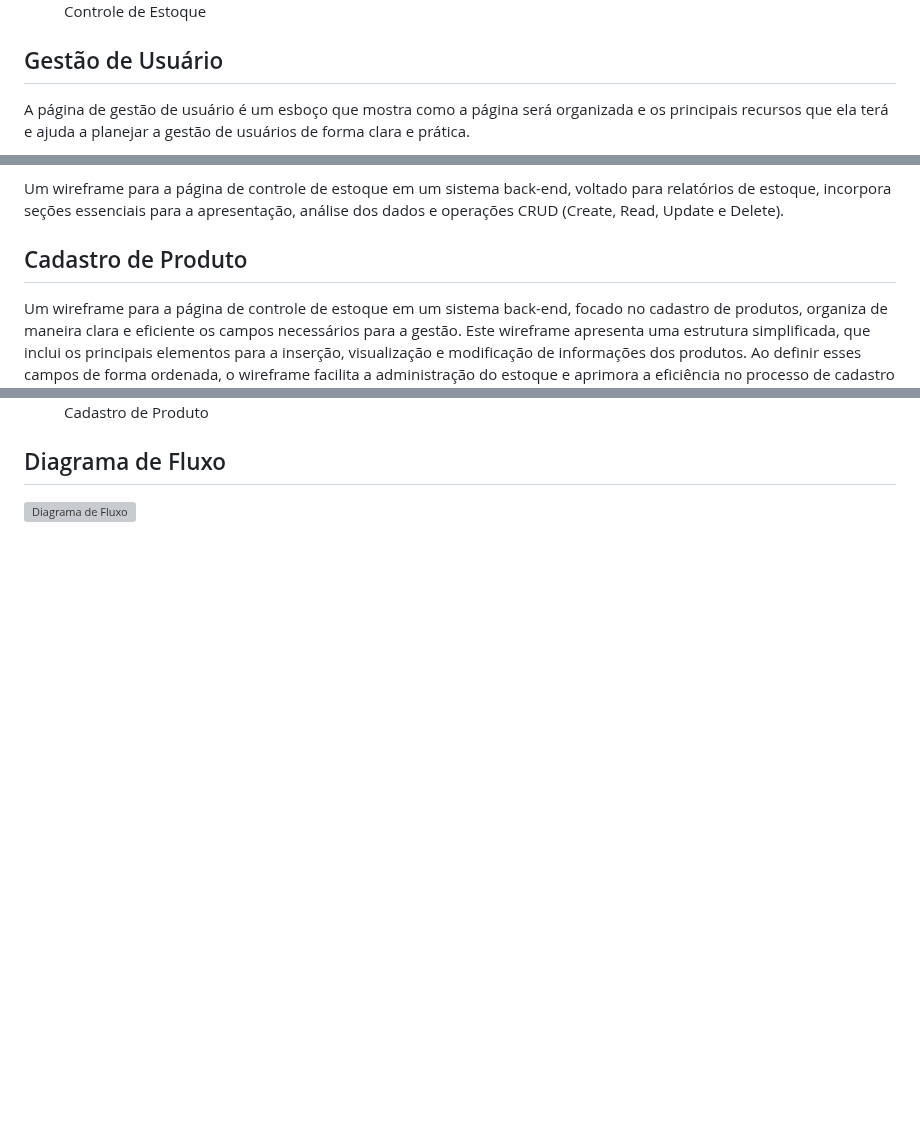
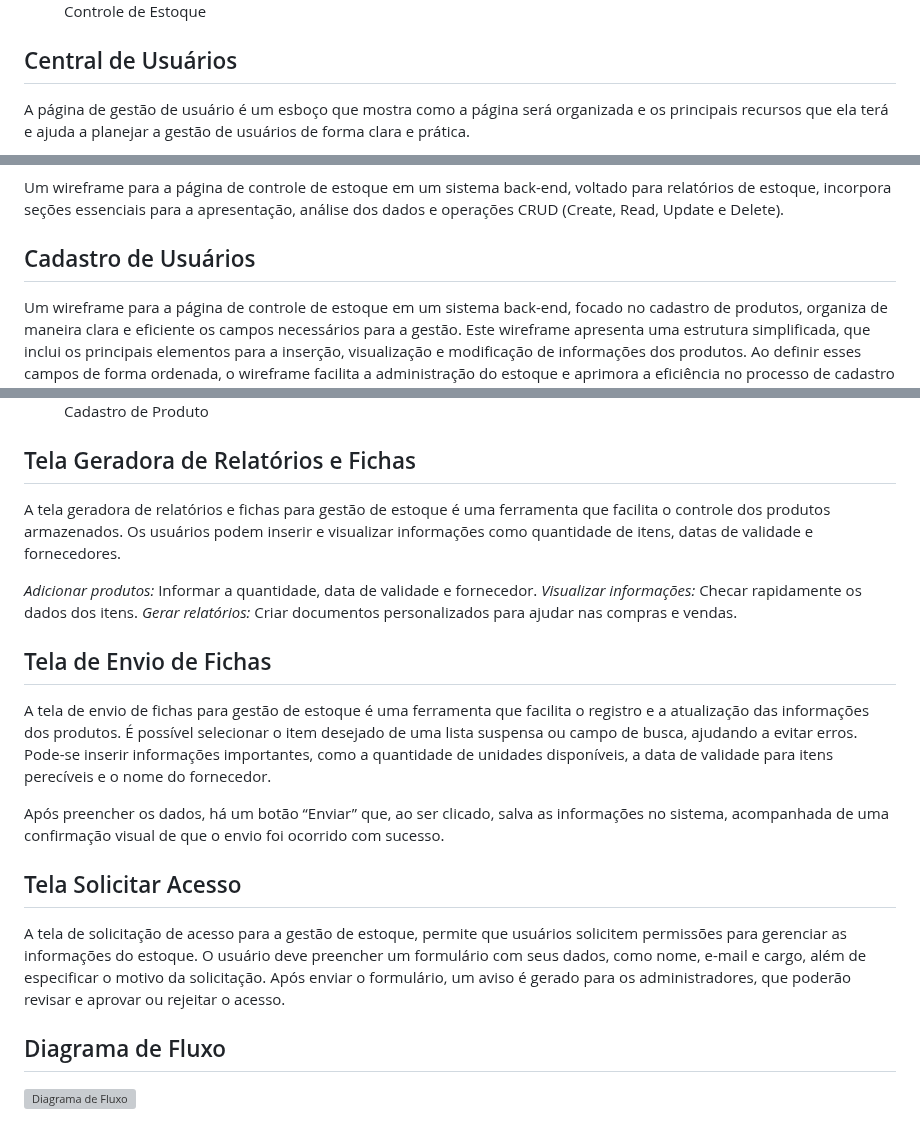
Before and after one commit to jumonik09/Azure-SmartStock-PUC, a Markdown page: docs/04-Projeto de Interface.md, 3 parts joined by grey strips. Drawn GitHub-style; blank space fills up the shorter version; grey boxes are pictures that could not be loaded.

Commit message:
Update 04-Projeto de Interface.md textos adicionados
Textos adicionados sobre wireframe

```diff
--- a/docs/04-Projeto de Interface.md
+++ b/docs/04-Projeto de Interface.md
@@ -46,7 +46,7 @@ O wireframe da página de controle de estoque é um esboço que mostra a estrutu
   <img src="img/controle-de-estoque.png"> <figcaption>Controle de Estoque</figcaption>
 </figure>
 
-## Gestão de Usuário
+## Central de Usuários
 
 
 A  página de gestão de usuário é um esboço que mostra como a página será organizada e os principais recursos que ela terá e  ajuda a planejar a gestão de usuários de forma clara e prática.
@@ -83,7 +83,7 @@ A  página de gestão de usuário é um esboço que mostra como a página será
 
 
 
-## Cadastro de Produto
+## Cadastro de Usuários
 
 <p> Um wireframe para a página de controle de estoque em um sistema back-end, focado no cadastro de produtos, organiza de maneira clara e eficiente os campos necessários para a gestão. Este wireframe apresenta uma estrutura simplificada, que inclui os principais elementos para a inserção, visualização e modificação de informações dos produtos. Ao definir esses campos de forma ordenada, o wireframe facilita a administração do estoque e aprimora a eficiência no processo de cadastro e controle de produtos.</p>
 
@@ -91,6 +91,28 @@ A  página de gestão de usuário é um esboço que mostra como a página será
   <img src="img/cadastro-de-produto.jpg"> <figcaption>Cadastro de Produto</figcaption>
 </figure>
 
+
+## Tela Geradora de Relatórios e Fichas
+
+<p>A tela geradora de relatórios e fichas para gestão de estoque é uma ferramenta que facilita o controle dos produtos armazenados. Os usuários podem inserir e visualizar informações como quantidade de itens, datas de validade e fornecedores.</p>
+
+<em>Adicionar produtos:</em> Informar a quantidade, data de validade e fornecedor.
+<em>Visualizar informações:</em> Checar rapidamente os dados dos itens.
+<em>Gerar relatórios:</em> Criar documentos personalizados para ajudar nas compras e vendas.
+
+
+
+## Tela de Envio de Fichas
+
+<p>A tela de envio de fichas para gestão de estoque é uma ferramenta que facilita o registro e a atualização das informações dos produtos. É possível selecionar o item desejado de uma lista suspensa ou campo de busca, ajudando a evitar erros. Pode-se inserir informações importantes, como a quantidade de unidades disponíveis, a data de validade para itens perecíveis e o nome do fornecedor.</p>
+<p>Após preencher os dados, há um botão “Enviar” que, ao ser clicado, salva as informações no sistema, acompanhada de uma confirmação visual de que o envio foi ocorrido com sucesso.</p>
+
+
+
+## Tela Solicitar Acesso
+
+<p> A tela de solicitação de acesso para a gestão de estoque, permite que usuários solicitem permissões para gerenciar as informações do estoque. O usuário deve preencher um formulário com seus dados, como nome, e-mail e cargo, além de especificar o motivo da solicitação. Após enviar o formulário, um aviso é gerado para os administradores, que poderão revisar e aprovar ou rejeitar o acesso.</p>
+
 ## Diagrama de Fluxo
 
 ![Diagrama de Fluxo](https://github.com/user-attachments/assets/992f0e5c-7498-4f5a-a569-83f3d48dc7b5)
```
Also changed, not shown: other parts of docs/04-Projeto de Interface.md (+1 -1 lines).
